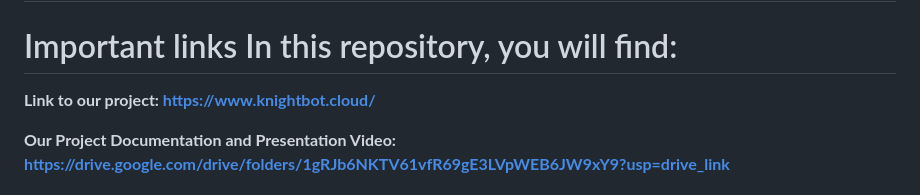
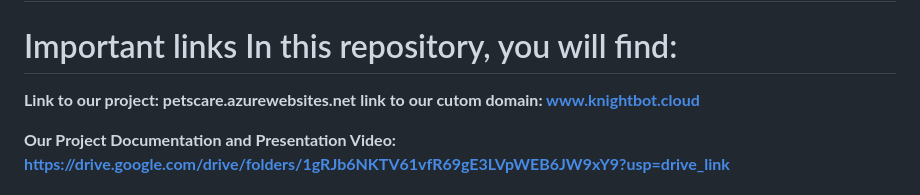
Before and after one commit to Pranay302002/petcare, a Markdown page: README.md, the part around the change. Rendered like a GitHub page.

```diff
--- a/README.md
+++ b/README.md
@@ -2,7 +2,8 @@
 
 # Important links In this repository, you will find:
 
-**Link to our project: https://www.knightbot.cloud/**
+**Link to our project: petscare.azurewebsites.net**
+**link to our cutom domain: www.knightbot.cloud**
 
 **Our Project Documentation and Presentation Video: https://drive.google.com/drive/folders/1gRJb6NKTV61vfR69gE3LVpWEB6JW9xY9?usp=drive_link**
 
```
